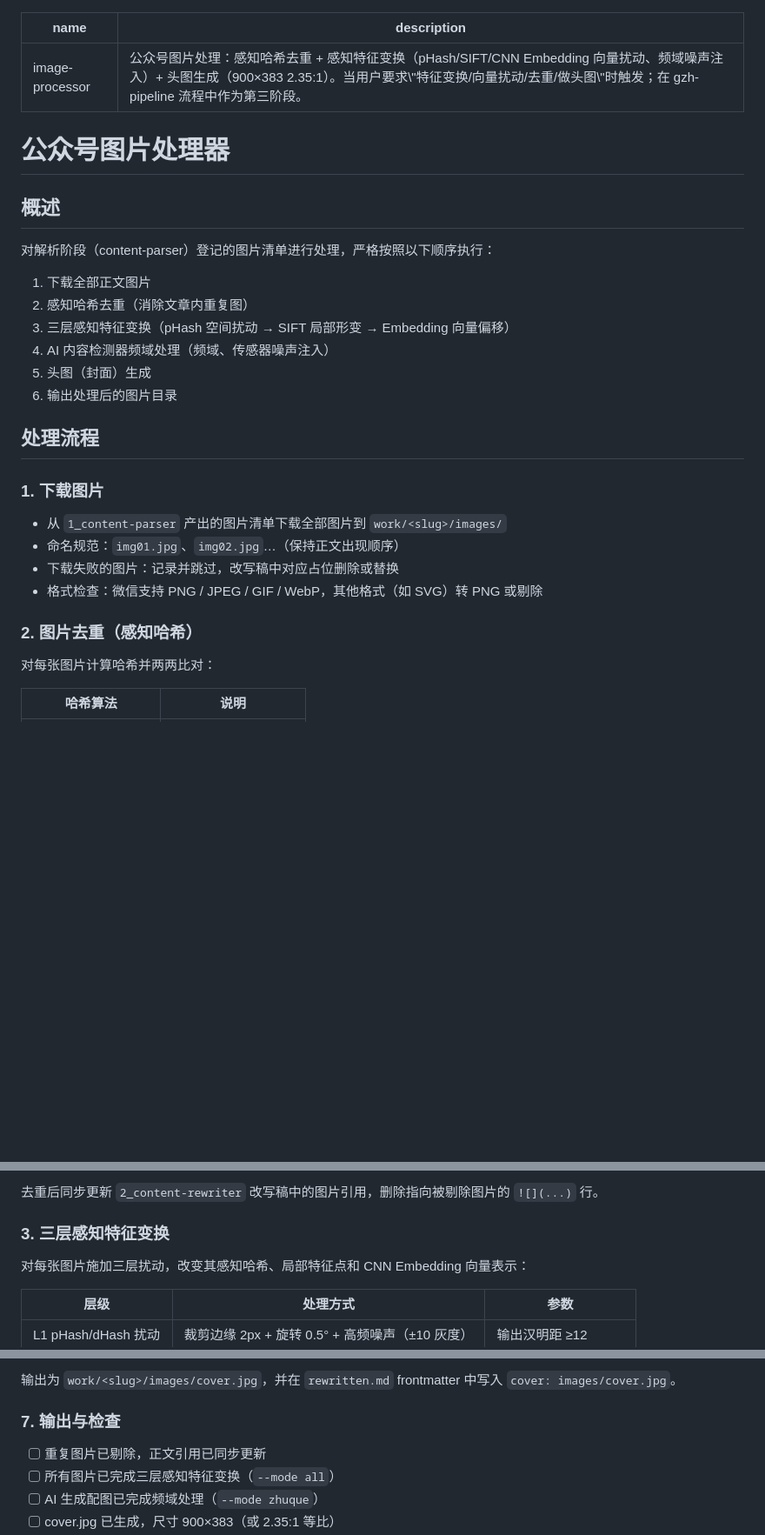
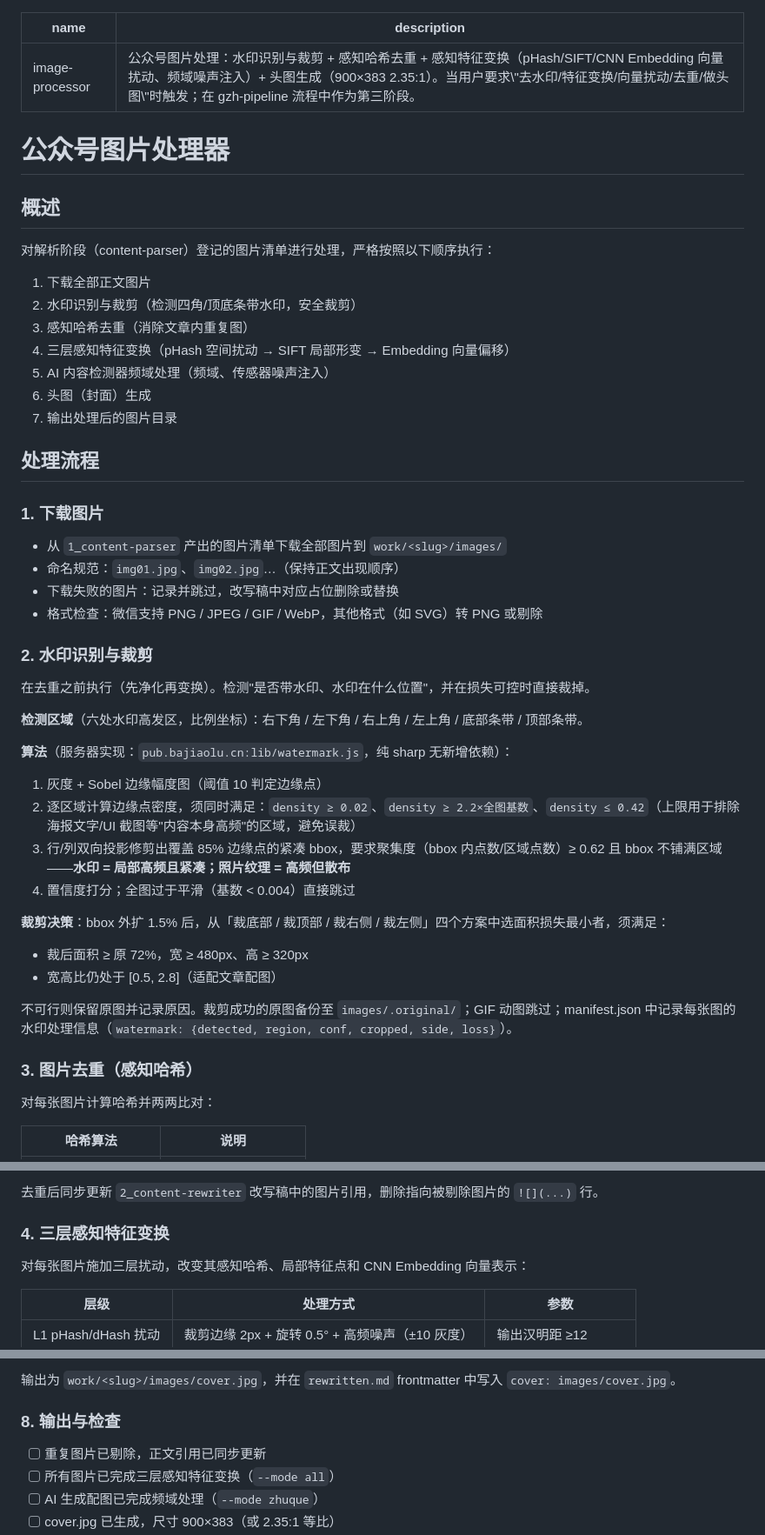
Before and after one commit to engrecho/publish-to-wechat-mp, a Markdown page: 3_image-processor/SKILL.md, 3 parts joined by grey strips. Shown at 87% size. GitHub-like rendering; blank space fills up the shorter version.

Commit message:
feat(3_image-processor): 新增水印识别与裁剪能力
- SKILL.md: 处理流程新增「水印识别与裁剪」小节（算法、六处高发区、密度/聚集度双指标判定、四方向安全裁剪决策），后续小节编号顺延
- SKILL.md(根): 目录表阶段③描述与验收检查点补充水印处理
- 服务器实现在流水线控制台 lib/watermark.js（纯 sharp），已上线实测：合成水印/底部横幅正确裁剪，海报类图片零误报

```diff
--- a/3_image-processor/SKILL.md
+++ b/3_image-processor/SKILL.md
@@ -1,6 +1,6 @@
 ---
 name: image-processor
-description: "公众号图片处理：感知哈希去重 + 感知特征变换（pHash/SIFT/CNN Embedding 向量扰动、频域噪声注入）+ 头图生成（900×383 2.35:1）。当用户要求\"特征变换/向量扰动/去重/做头图\"时触发；在 gzh-pipeline 流程中作为第三阶段。"
+description: "公众号图片处理：水印识别与裁剪 + 感知哈希去重 + 感知特征变换（pHash/SIFT/CNN Embedding 向量扰动、频域噪声注入）+ 头图生成（900×383 2.35:1）。当用户要求\"去水印/特征变换/向量扰动/去重/做头图\"时触发；在 gzh-pipeline 流程中作为第三阶段。"
 ---
 
 # 公众号图片处理器
@@ -10,11 +10,12 @@ description: "公众号图片处理：感知哈希去重 + 感知特征变换（
 对解析阶段（content-parser）登记的图片清单进行处理，严格按照以下顺序执行：
 
 1. 下载全部正文图片
-2. 感知哈希去重（消除文章内重复图）
-3. 三层感知特征变换（pHash 空间扰动 → SIFT 局部形变 → Embedding 向量偏移）
-4. AI 内容检测器频域处理（频域、传感器噪声注入）
-5. 头图（封面）生成
-6. 输出处理后的图片目录
+2. 水印识别与裁剪（检测四角/顶底条带水印，安全裁剪）
+3. 感知哈希去重（消除文章内重复图）
+4. 三层感知特征变换（pHash 空间扰动 → SIFT 局部形变 → Embedding 向量偏移）
+5. AI 内容检测器频域处理（频域、传感器噪声注入）
+6. 头图（封面）生成
+7. 输出处理后的图片目录
 
 ## 处理流程
 
@@ -25,7 +26,27 @@ description: "公众号图片处理：感知哈希去重 + 感知特征变换（
 - 下载失败的图片：记录并跳过，改写稿中对应占位删除或替换
 - 格式检查：微信支持 PNG / JPEG / GIF / WebP，其他格式（如 SVG）转 PNG 或剔除
 
-### 2. 图片去重（感知哈希）
+### 2. 水印识别与裁剪
+
+在去重之前执行（先净化再变换）。检测"是否带水印、水印在什么位置"，并在损失可控时直接裁掉。
+
+**检测区域**（六处水印高发区，比例坐标）：右下角 / 左下角 / 右上角 / 左上角 / 底部条带 / 顶部条带。
+
+**算法**（服务器实现：`pub.bajiaolu.cn:lib/watermark.js`，纯 sharp 无新增依赖）：
+
+1. 灰度 + Sobel 边缘幅度图（阈值 10 判定边缘点）
+2. 逐区域计算边缘点密度，须同时满足：`density ≥ 0.02`、`density ≥ 2.2×全图基数`、`density ≤ 0.42`（上限用于排除海报文字/UI 截图等"内容本身高频"的区域，避免误裁）
+3. 行/列双向投影修剪出覆盖 85% 边缘点的紧凑 bbox，要求聚集度（bbox 内点数/区域点数）≥ 0.62 且 bbox 不铺满区域——**水印 = 局部高频且紧凑；照片纹理 = 高频但散布**
+4. 置信度打分；全图过于平滑（基数 < 0.004）直接跳过
+
+**裁剪决策**：bbox 外扩 1.5% 后，从「裁底部 / 裁顶部 / 裁右侧 / 裁左侧」四个方案中选面积损失最小者，须满足：
+
+- 裁后面积 ≥ 原 72%，宽 ≥ 480px、高 ≥ 320px
+- 宽高比仍处于 [0.5, 2.8]（适配文章配图）
+
+不可行则保留原图并记录原因。裁剪成功的原图备份至 `images/.original/`；GIF 动图跳过；manifest.json 中记录每张图的水印处理信息（`watermark: {detected, region, conf, cropped, side, loss}`）。
+
+### 3. 图片去重（感知哈希）
 
 对每张图片计算哈希并两两比对：
 
@@ -43,7 +64,7 @@ description: "公众号图片处理：感知哈希去重 + 感知特征变换（
 
 去重后同步更新 `2_content-rewriter` 改写稿中的图片引用，删除指向被剔除图片的 `![](...)` 行。
 
-### 3. 三层感知特征变换
+### 4. 三层感知特征变换
 
 对每张图片施加三层扰动，改变其感知哈希、局部特征点和 CNN Embedding 向量表示：
 
@@ -104,7 +125,7 @@ description: "公众号图片处理：感知哈希去重 + 感知特征变换（
 
 输出为 `work/<slug>/images/cover.jpg`，并在 `rewritten.md` frontmatter 中写入 `cover: images/cover.jpg`。
 
-### 7. 输出与检查
+### 8. 输出与检查
 
 - [ ] 重复图片已剔除，正文引用已同步更新
 - [ ] 所有图片已完成三层感知特征变换（`--mode all`）
```
Also changed, not shown: other parts of 3_image-processor/SKILL.md (+3 -3 lines), SKILL.md (+2 -2 lines).
